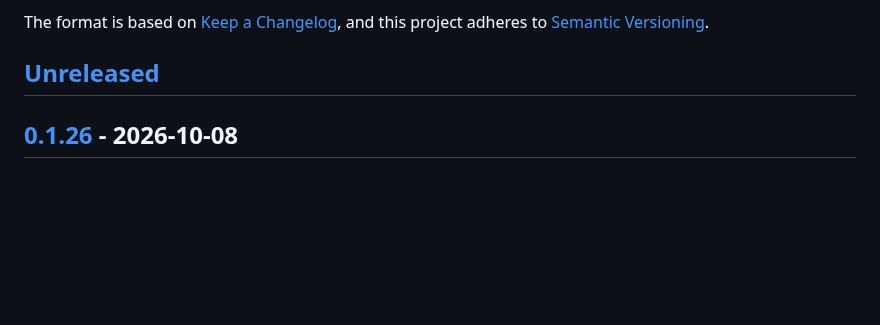
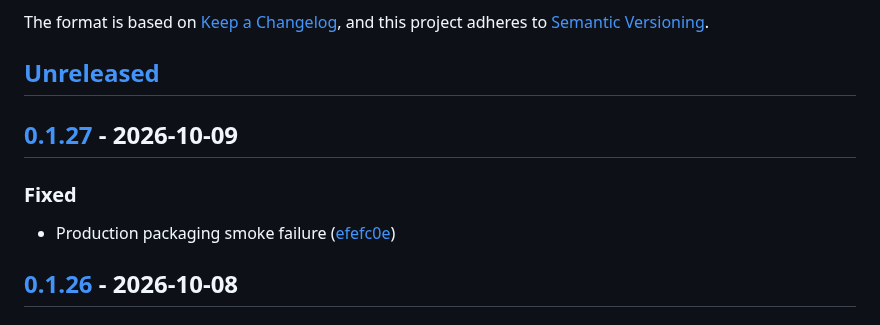
Before and after one commit to kodmial/nanodictate, a Markdown page: CHANGELOG.md, the part around one of its changes. Drawn GitHub-style; blank space fills up the shorter version.

Commit message:
chore(release): cut CHANGELOG for v0.1.27

```diff
--- a/CHANGELOG.md
+++ b/CHANGELOG.md
@@ -6,6 +6,14 @@ The format is based on [Keep a Changelog](https://keepachangelog.com/en/1.1.0/),
 and this project adheres to [Semantic Versioning](https://semver.org/spec/v2.0.0.html).
 
 ## [Unreleased]
+
+## [0.1.27] - 2026-10-09
+
+
+
+### Fixed
+
+* Production packaging smoke failure ([efefc0e](https://github.com/kodmial/nanodictate/commit/efefc0e853f1fe34aff53f5a5ebad305b10f4339))
 
 ## [0.1.26] - 2026-10-08
 
```
Also changed, not shown: other parts of CHANGELOG.md (+2 -1 lines).
